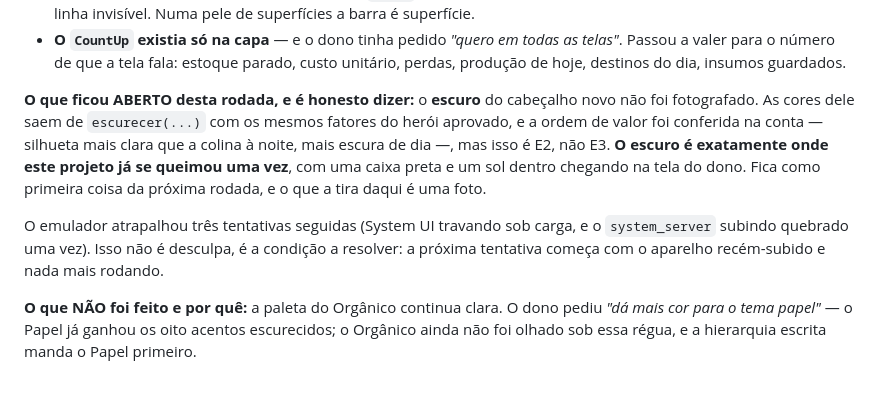
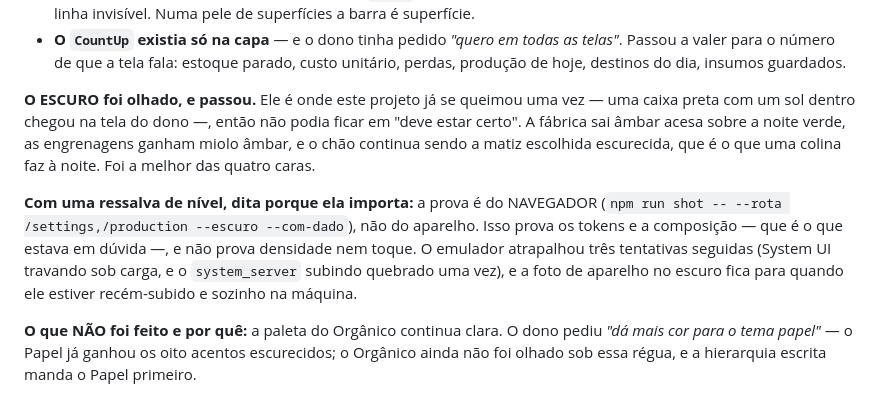
Before and after one commit to ChrnX0/Norva, a Markdown page: docs/roadmap.md, the part around the change. Drawn GitHub-style.

Commit message:
O escuro foi olhado — e é a melhor das quatro caras
Não podia ficar em "deve estar certo": é onde este projeto já se queimou, com uma
caixa preta e um sol dentro chegando na tela do dono. A fábrica sai âmbar acesa
sobre a noite verde, as engrenagens ganham miolo âmbar, e o chão continua sendo a
matiz escolhida escurecida.

A ressalva de nível fica escrita junto: a prova é do NAVEGADOR e não do aparelho.
Prova os tokens e a composição, que era o que estava em dúvida; não prova densidade
nem toque.

Co-Authored-By: Claude Opus 5 <noreply@anthropic.com>
Claude-Session: https://claude.ai/code/session_01QRWS8WVaFDhCCvCQsFAE5q

```diff
--- a/docs/roadmap.md
+++ b/docs/roadmap.md
@@ -330,17 +330,18 @@ não termina no arquivo que o mostrou") aplicada de propósito, procurando:
   telas"*. Passou a valer para o número de que a tela fala: estoque parado, custo
   unitário, perdas, produção de hoje, destinos do dia, insumos guardados.
 
-**O que ficou ABERTO desta rodada, e é honesto dizer:** o **escuro** do cabeçalho novo
-não foi fotografado. As cores dele saem de `escurecer(...)` com os mesmos fatores do
-herói aprovado, e a ordem de valor foi conferida na conta — silhueta mais clara que a
-colina à noite, mais escura de dia —, mas isso é E2, não E3. **O escuro é exatamente
-onde este projeto já se queimou uma vez**, com uma caixa preta e um sol dentro
-chegando na tela do dono. Fica como primeira coisa da próxima rodada, e o que a tira
-daqui é uma foto.
-
-O emulador atrapalhou três tentativas seguidas (System UI travando sob carga, e o
-`system_server` subindo quebrado uma vez). Isso não é desculpa, é a condição a
-resolver: a próxima tentativa começa com o aparelho recém-subido e nada mais rodando.
+**O ESCURO foi olhado, e passou.** Ele é onde este projeto já se queimou uma vez — uma
+caixa preta com um sol dentro chegou na tela do dono —, então não podia ficar em
+"deve estar certo". A fábrica sai âmbar acesa sobre a noite verde, as engrenagens
+ganham miolo âmbar, e o chão continua sendo a matiz escolhida escurecida, que é o que
+uma colina faz à noite. Foi a melhor das quatro caras.
+
+**Com uma ressalva de nível, dita porque ela importa:** a prova é do NAVEGADOR
+(`npm run shot -- --rota /settings,/production --escuro --com-dado`), não do aparelho.
+Isso prova os tokens e a composição — que é o que estava em dúvida —, e não prova
+densidade nem toque. O emulador atrapalhou três tentativas seguidas (System UI
+travando sob carga, e o `system_server` subindo quebrado uma vez), e a foto de
+aparelho no escuro fica para quando ele estiver recém-subido e sozinho na máquina.
 
 **O que NÃO foi feito e por quê:** a paleta do Orgânico continua clara. O dono pediu
 *"dá mais cor para o tema papel"* — o Papel já ganhou os oito acentos escurecidos; o
```
